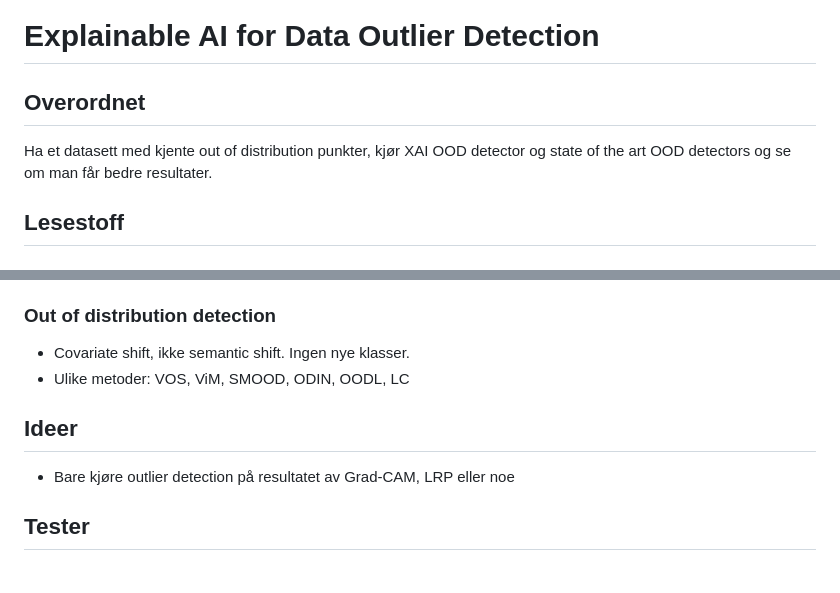
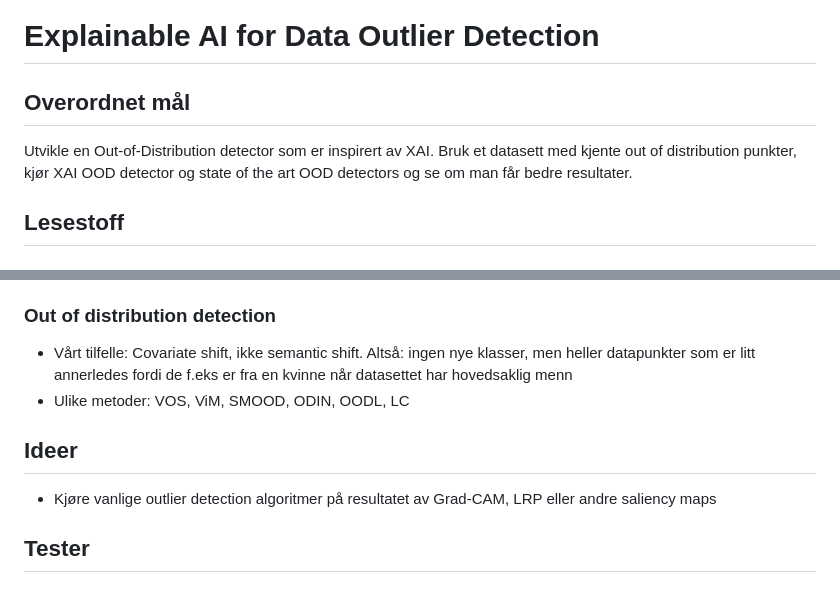
Before and after one commit to jonatan-hanssen/master, a Markdown page: README.md, 2 parts joined by grey strips. Rendered like a GitHub page.

Commit message:
update readme
Signed-off-by: Jonatan Hanssen <jonatan.hanssen@outlook.com>

```diff
--- a/README.md
+++ b/README.md
@@ -1,8 +1,8 @@
 # Explainable AI for Data Outlier Detection
 
-## Overordnet
+## Overordnet mål
 
-Ha et datasett med kjente out of distribution punkter, kjør XAI OOD detector og state of the art OOD detectors og se om man får bedre resultater.
+Utvikle en Out-of-Distribution detector som er inspirert av XAI. Bruk et datasett med kjente out of distribution punkter, kjør XAI OOD detector og state of the art OOD detectors og se om man får bedre resultater.
 
 ## Lesestoff
 
@@ -52,12 +52,12 @@ Ha et datasett med kjente out of distribution punkter, kjør XAI OOD detector og
 
 ### Out of distribution detection
 
-- Covariate shift, ikke semantic shift. Ingen nye klasser.
+- Vårt tilfelle: Covariate shift, ikke semantic shift. Altså: ingen nye klasser, men heller datapunkter som er litt annerledes fordi de f.eks er fra en kvinne når datasettet har hovedsaklig menn
 - Ulike metoder: VOS, ViM, SMOOD, ODIN, OODL, LC
 
 ## Ideer
 
-- Bare kjøre outlier detection på resultatet av Grad-CAM, LRP eller noe
+- Kjøre vanlige outlier detection algoritmer på resultatet av Grad-CAM, LRP eller andre saliency maps
 
 ## Tester
 
```
Also changed, not shown: other parts of README.md (+1 -1 lines).
